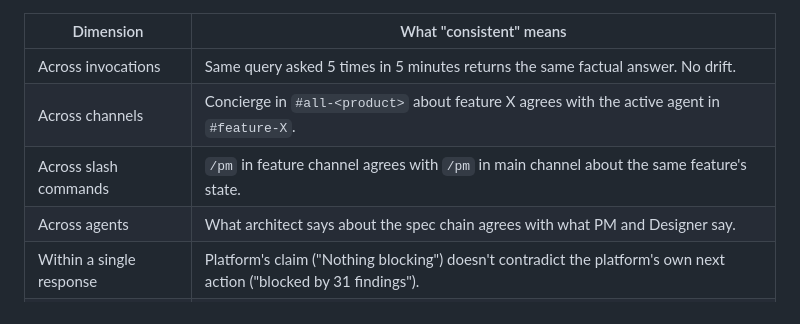
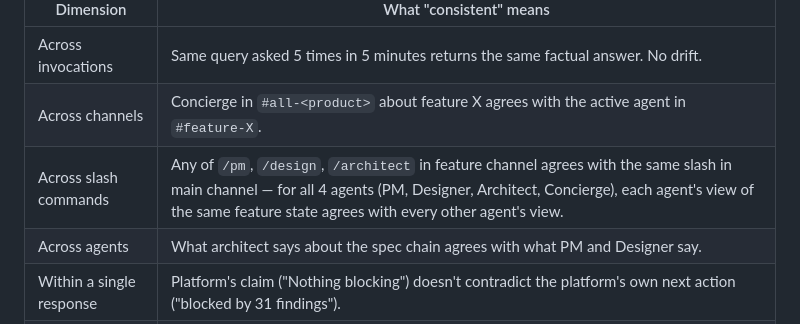
Before and after one commit to sanjaysahgal/agentic-sdlc, a Markdown page: CLAUDE.md, the part around the change. Rendered like a GitHub page.

```diff
--- a/CLAUDE.md
+++ b/CLAUDE.md
@@ -286,7 +286,7 @@ This is the foundational Archon promise. A user must be able to trust what the p
 |---|---|
 | Across invocations | Same query asked 5 times in 5 minutes returns the same factual answer. No drift. |
 | Across channels | Concierge in `#all-<product>` about feature X agrees with the active agent in `#feature-X`. |
-| Across slash commands | `/pm` in feature channel agrees with `/pm` in main channel about the same feature's state. |
+| Across slash commands | Any of `/pm`, `/design`, `/architect` in feature channel agrees with the same slash in main channel — for all 4 agents (PM, Designer, Architect, Concierge), each agent's view of the same feature state agrees with every other agent's view. |
 | Across agents | What architect says about the spec chain agrees with what PM and Designer say. |
 | Within a single response | Platform's claim ("Nothing blocking") doesn't contradict the platform's own next action ("blocked by 31 findings"). |
 | Across time within a turn | State-query response and finalize-gate response query the SAME source of truth. |
```
Also changed, not shown: BACKLOG.md (+36 -19 lines).
